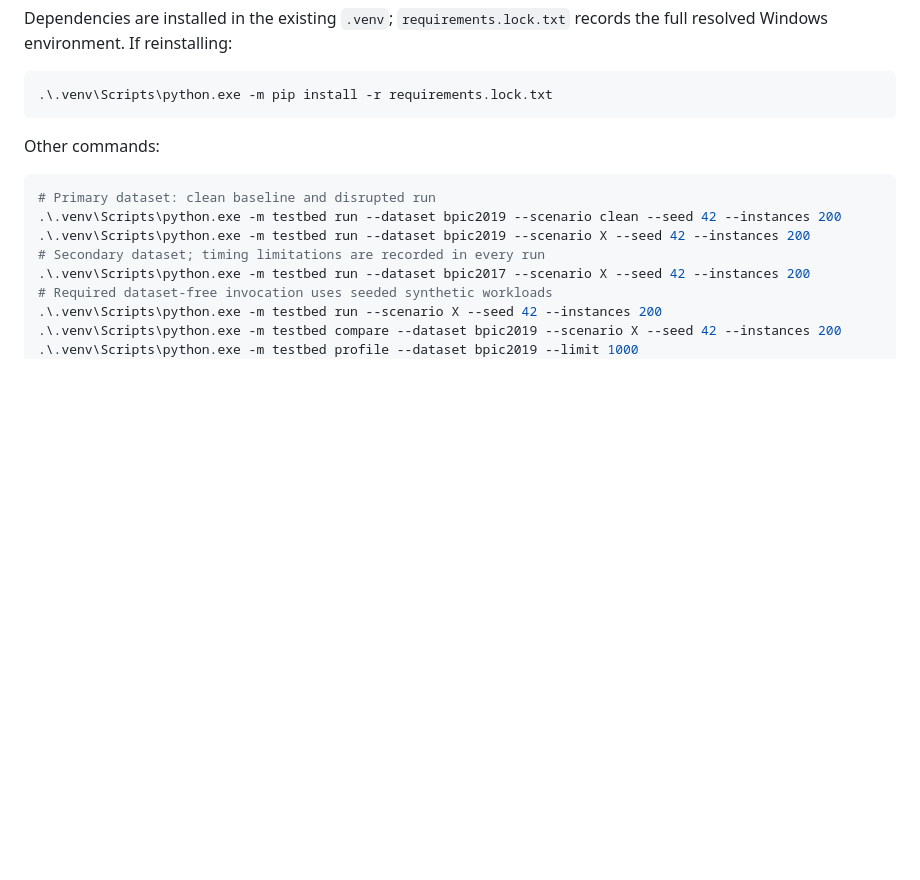
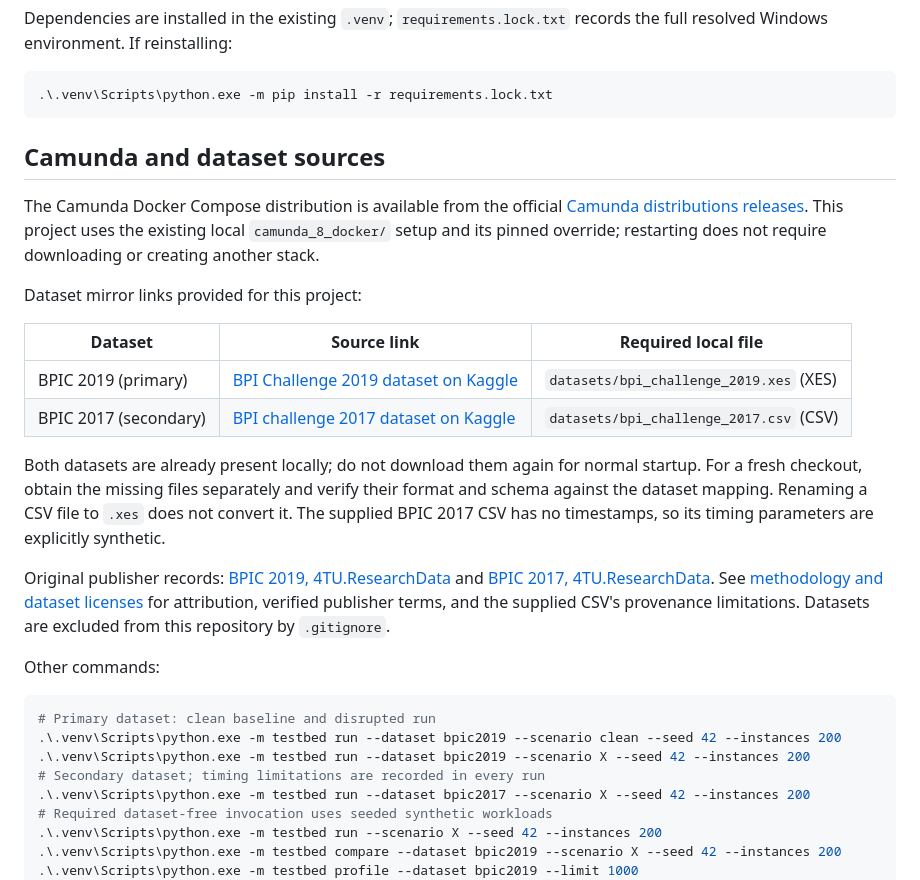
Before and after one commit to GkslOkn/agentic-bpm-testbed, a Markdown page: README.md, the part around one of its changes. Drawn GitHub-style; blank space fills up the shorter version.

````diff
--- a/README.md
+++ b/README.md
@@ -25,6 +53,21 @@ Dependencies are installed in the existing `.venv`; `requirements.lock.txt` reco
 ```powershell
 .\.venv\Scripts\python.exe -m pip install -r requirements.lock.txt
 ```
+
+## Camunda and dataset sources
+
+The Camunda Docker Compose distribution is available from the official [Camunda distributions releases](https://github.com/camunda/camunda-distributions/releases). This project uses the existing local `camunda_8_docker/` setup and its pinned override; restarting does not require downloading or creating another stack.
+
+Dataset mirror links provided for this project:
+
+| Dataset | Source link | Required local file |
+|---|---|---|
+| BPIC 2019 (primary) | [BPI Challenge 2019 dataset on Kaggle](https://www.kaggle.com/datasets/aaminaalzeri/bpi-challenge-2019-dataset) | `datasets/bpi_challenge_2019.xes` (XES) |
+| BPIC 2017 (secondary) | [BPI challenge 2017 dataset on Kaggle](https://www.kaggle.com/datasets/waquarhaseeb/bpi-challenge-2017-dataset) | `datasets/bpi_challenge_2017.csv` (CSV) |
+
+Both datasets are already present locally; do not download them again for normal startup. For a fresh checkout, obtain the missing files separately and verify their format and schema against the dataset mapping. Renaming a CSV file to `.xes` does not convert it. The supplied BPIC 2017 CSV has no timestamps, so its timing parameters are explicitly synthetic.
+
+Original publisher records: [BPIC 2019, 4TU.ResearchData](https://doi.org/10.4121/uuid:d06aff4b-79f0-45e6-8ec8-e19730c248f1) and [BPIC 2017, 4TU.ResearchData](https://doi.org/10.4121/uuid:5f3067df-f10b-45da-b98b-86ae4c7a310b). See [methodology and dataset licenses](docs/METHODOLOGY.md) for attribution, verified publisher terms, and the supplied CSV's provenance limitations. Datasets are excluded from this repository by `.gitignore`.
 
 Other commands:
 
````
Also changed, not shown: other parts of README.md (+31 -3 lines).
